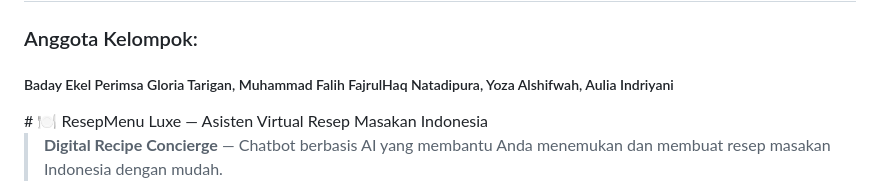
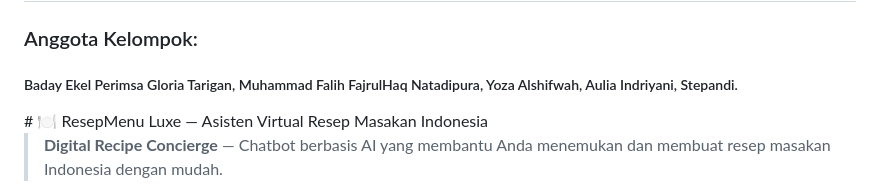
Before and after one commit to yzfwh899/Kelompok-4-RPL, a Markdown page: README.md, the part around the change. Rendered like a GitHub page.

```diff
--- a/README.md
+++ b/README.md
@@ -4,7 +4,8 @@
 <h5>Baday Ekel Perimsa Gloria Tarigan,
           Muhammad Falih FajrulHaq Natadipura,
           Yoza Alshifwah,
-          Aulia Indriyani</h5>
+          Aulia Indriyani,
+          Stepandi.</h5>
 # 🍽️ ResepMenu Luxe — Asisten Virtual Resep Masakan Indonesia
 
 > **Digital Recipe Concierge** — Chatbot berbasis AI yang membantu Anda menemukan dan membuat resep masakan Indonesia dengan mudah.
```
